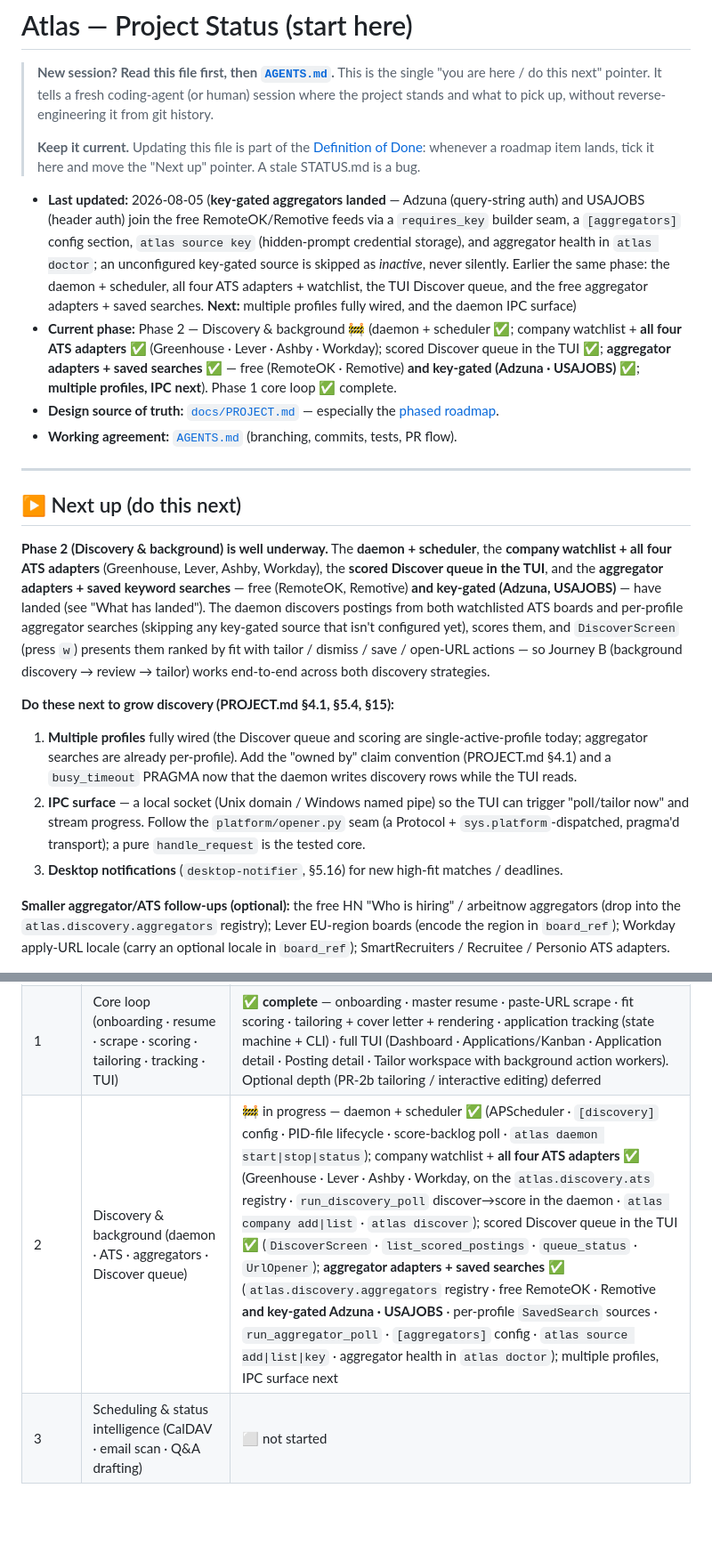
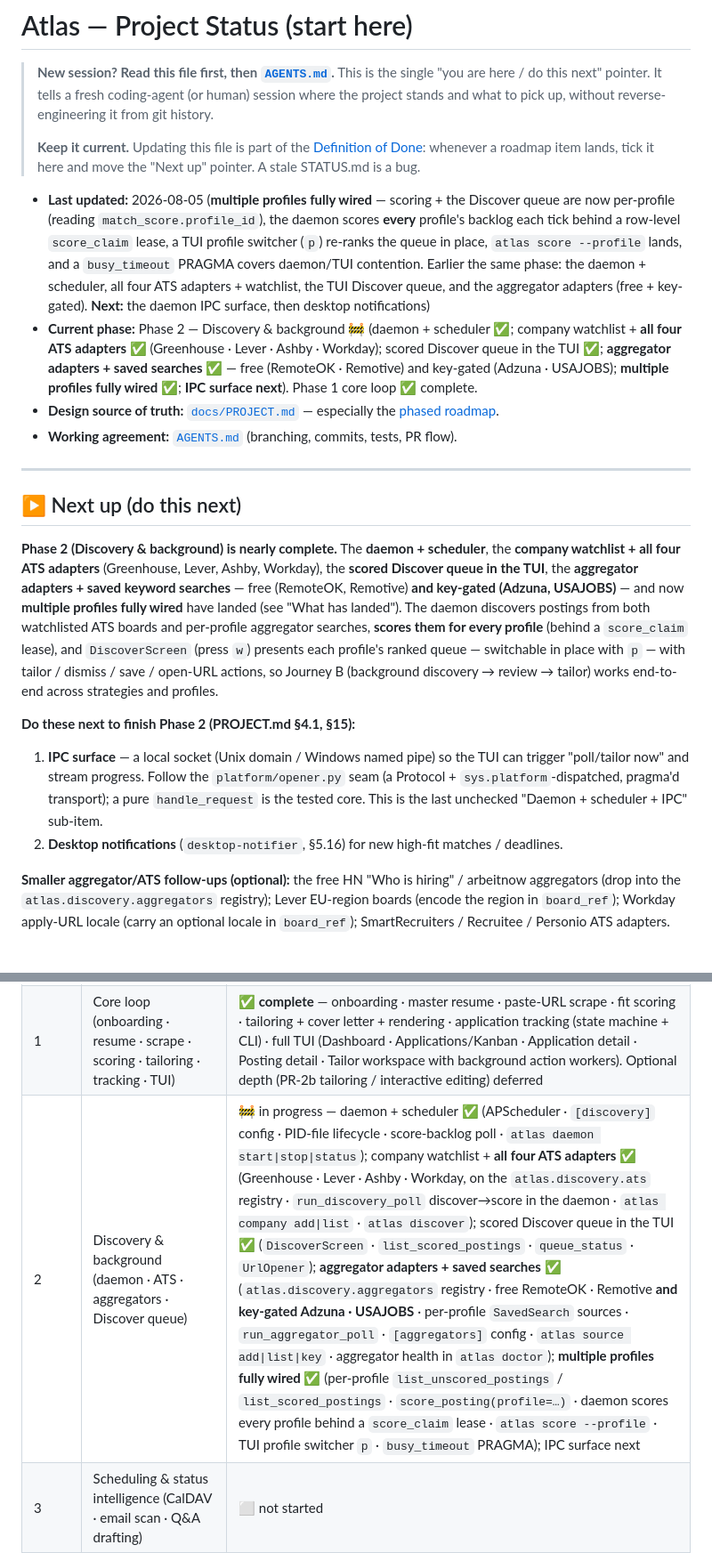
Before and after one commit to Harikeshav-R/Atlas, a Markdown page: docs/STATUS.md, 2 parts joined by grey strips. Shown at 89% size. Rendered like a GitHub page; blank space fills up the shorter version.

```diff
--- a/docs/STATUS.md
+++ b/docs/STATUS.md
@@ -9,19 +9,20 @@
 > whenever a roadmap item lands, tick it here and move the "Next up" pointer. A stale
 > STATUS.md is a bug.
 
-- **Last updated:** 2026-08-05 (**key-gated aggregators landed** — Adzuna
-  (query-string auth) and USAJOBS (header auth) join the free RemoteOK/Remotive feeds
-  via a `requires_key` builder seam, a `[aggregators]` config section, `atlas source key`
-  (hidden-prompt credential storage), and aggregator health in `atlas doctor`; an
-  unconfigured key-gated source is skipped as *inactive*, never silently. Earlier the
-  same phase: the daemon + scheduler, all four ATS adapters + watchlist, the TUI Discover
-  queue, and the free aggregator adapters + saved searches. **Next:** multiple profiles
-  fully wired, and the daemon IPC surface)
+- **Last updated:** 2026-08-05 (**multiple profiles fully wired** — scoring + the
+  Discover queue are now per-profile (reading `match_score.profile_id`), the daemon
+  scores **every** profile's backlog each tick behind a row-level `score_claim` lease,
+  a TUI profile switcher (`p`) re-ranks the queue in place, `atlas score --profile`
+  lands, and a `busy_timeout` PRAGMA covers daemon/TUI contention. Earlier the same
+  phase: the daemon + scheduler, all four ATS adapters + watchlist, the TUI Discover
+  queue, and the aggregator adapters (free + key-gated). **Next:** the daemon IPC
+  surface, then desktop notifications)
 - **Current phase:** Phase 2 — Discovery & background 🚧 (daemon + scheduler ✅;
   company watchlist + **all four ATS adapters ✅** (Greenhouse · Lever · Ashby ·
   Workday); scored Discover queue in the TUI ✅; **aggregator adapters + saved
-  searches ✅** — free (RemoteOK · Remotive) **and key-gated (Adzuna · USAJOBS) ✅**;
-  **multiple profiles, IPC next**). Phase 1 core loop ✅ complete.
+  searches ✅** — free (RemoteOK · Remotive) and key-gated (Adzuna · USAJOBS);
+  **multiple profiles fully wired ✅**; **IPC surface next**). Phase 1 core loop ✅
+  complete.
 - **Design source of truth:** [`docs/PROJECT.md`](./PROJECT.md) — especially the
   [phased roadmap](./PROJECT.md#15-phased-roadmap).
 - **Working agreement:** [`AGENTS.md`](../AGENTS.md) (branching, commits, tests, PR flow).
@@ -30,25 +31,23 @@
 
 ## ▶ Next up (do this next)
 
-**Phase 2 (Discovery & background) is well underway.** The **daemon + scheduler**, the
+**Phase 2 (Discovery & background) is nearly complete.** The **daemon + scheduler**, the
 **company watchlist + all four ATS adapters** (Greenhouse, Lever, Ashby, Workday), the
-**scored Discover queue in the TUI**, and the **aggregator adapters + saved keyword
-searches** — free (RemoteOK, Remotive) **and key-gated (Adzuna, USAJOBS)** — have landed
-(see "What has landed"). The daemon discovers postings from both watchlisted ATS boards and
-per-profile aggregator searches (skipping any key-gated source that isn't configured yet),
-scores them, and `DiscoverScreen` (press `w`) presents them ranked by fit with tailor /
-dismiss / save / open-URL actions — so Journey B (background discovery → review → tailor)
-works end-to-end across both discovery strategies.
+**scored Discover queue in the TUI**, the **aggregator adapters + saved keyword searches**
+— free (RemoteOK, Remotive) **and key-gated (Adzuna, USAJOBS)** — and now **multiple
+profiles fully wired** have landed (see "What has landed"). The daemon discovers postings
+from both watchlisted ATS boards and per-profile aggregator searches, **scores them for
+every profile** (behind a `score_claim` lease), and `DiscoverScreen` (press `w`) presents
+each profile's ranked queue — switchable in place with `p` — with tailor / dismiss / save /
+open-URL actions, so Journey B (background discovery → review → tailor) works end-to-end
+across strategies and profiles.
 
-**Do these next to grow discovery (PROJECT.md §4.1, §5.4, §15):**
-1. **Multiple profiles** fully wired (the Discover queue and scoring are single-active-profile
-   today; aggregator searches are already per-profile). Add the "owned by" claim convention
-   (PROJECT.md §4.1) and a `busy_timeout` PRAGMA now that the daemon writes discovery rows
-   while the TUI reads.
-2. **IPC surface** — a local socket (Unix domain / Windows named pipe) so the TUI can trigger
+**Do these next to finish Phase 2 (PROJECT.md §4.1, §15):**
+1. **IPC surface** — a local socket (Unix domain / Windows named pipe) so the TUI can trigger
    "poll/tailor now" and stream progress. Follow the `platform/opener.py` seam (a Protocol +
    `sys.platform`-dispatched, pragma'd transport); a pure `handle_request` is the tested core.
-3. **Desktop notifications** (`desktop-notifier`, §5.16) for new high-fit matches / deadlines.
+   This is the last unchecked "Daemon + scheduler + IPC" sub-item.
+2. **Desktop notifications** (`desktop-notifier`, §5.16) for new high-fit matches / deadlines.
 
 **Smaller aggregator/ATS follow-ups (optional):** the free HN "Who is hiring" / arbeitnow
 aggregators (drop into the `atlas.discovery.aggregators` registry); Lever EU-region boards
@@ -793,6 +819,6 @@ high-level state.
 |---|---|---|
 | 0 | Foundations (hygiene/CI · scaffold · config/DB/logging · AI providers) | ✅ **complete** — hygiene/CI · scaffold · config/keyring · data layer (SQLModel/SQLite WAL/Alembic) · logging · AI provider abstraction (core contract · CLI + API backends · failover · `atlas doctor` · capability probe) |
 | 1 | Core loop (onboarding · resume · scrape · scoring · tailoring · tracking · TUI) | ✅ **complete** — onboarding · master resume · paste-URL scrape · fit scoring · tailoring + cover letter + rendering · application tracking (state machine + CLI) · full TUI (Dashboard · Applications/Kanban · Application detail · Posting detail · Tailor workspace with background action workers). Optional depth (PR-2b tailoring / interactive editing) deferred |
-| 2 | Discovery & background (daemon · ATS · aggregators · Discover queue) | 🚧 in progress — daemon + scheduler ✅ (APScheduler · `[discovery]` config · PID-file lifecycle · score-backlog poll · `atlas daemon start\|stop\|status`); company watchlist + **all four ATS adapters ✅** (Greenhouse · Lever · Ashby · Workday, on the `atlas.discovery.ats` registry · `run_discovery_poll` discover→score in the daemon · `atlas company add\|list` · `atlas discover`); scored Discover queue in the TUI ✅ (`DiscoverScreen` · `list_scored_postings` · `queue_status` · `UrlOpener`); **aggregator adapters + saved searches ✅** (`atlas.discovery.aggregators` registry · free RemoteOK · Remotive **and key-gated Adzuna · USAJOBS** · per-profile `SavedSearch` sources · `run_aggregator_poll` · `[aggregators]` config · `atlas source add\|list\|key` · aggregator health in `atlas doctor`); multiple profiles, IPC surface next |
+| 2 | Discovery & background (daemon · ATS · aggregators · Discover queue) | 🚧 in progress — daemon + scheduler ✅ (APScheduler · `[discovery]` config · PID-file lifecycle · score-backlog poll · `atlas daemon start\|stop\|status`); company watchlist + **all four ATS adapters ✅** (Greenhouse · Lever · Ashby · Workday, on the `atlas.discovery.ats` registry · `run_discovery_poll` discover→score in the daemon · `atlas company add\|list` · `atlas discover`); scored Discover queue in the TUI ✅ (`DiscoverScreen` · `list_scored_postings` · `queue_status` · `UrlOpener`); **aggregator adapters + saved searches ✅** (`atlas.discovery.aggregators` registry · free RemoteOK · Remotive **and key-gated Adzuna · USAJOBS** · per-profile `SavedSearch` sources · `run_aggregator_poll` · `[aggregators]` config · `atlas source add\|list\|key` · aggregator health in `atlas doctor`); **multiple profiles fully wired ✅** (per-profile `list_unscored_postings` / `list_scored_postings` · `score_posting(profile=…)` · daemon scores every profile behind a `score_claim` lease · `atlas score --profile` · TUI profile switcher `p` · `busy_timeout` PRAGMA); IPC surface next |
 | 3 | Scheduling & status intelligence (CalDAV · email scan · Q&A drafting) | ⬜ not started |
 | 4 | Polish & depth (analytics · more adapters · scraping · DOCX · encryption) | ⬜ not started |
```
Also changed, not shown: other parts of docs/STATUS.md (+27 -0 lines), CHANGELOG.md (+25 -0 lines), docs/PROJECT.md (+18 -4 lines).
